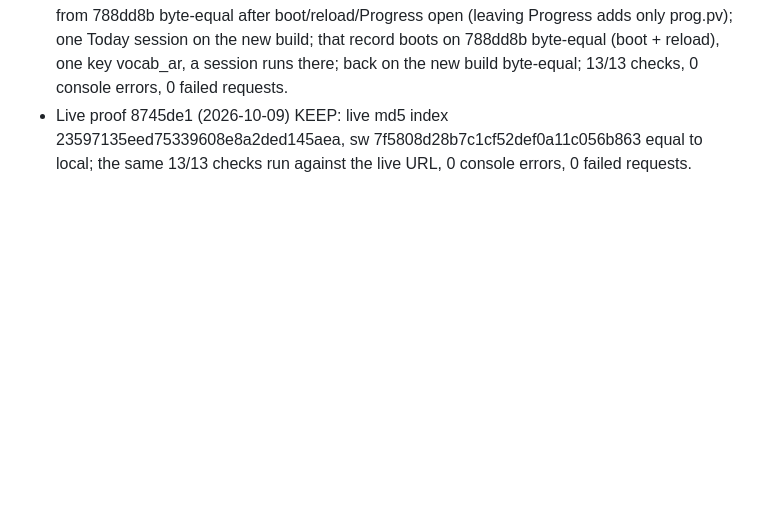
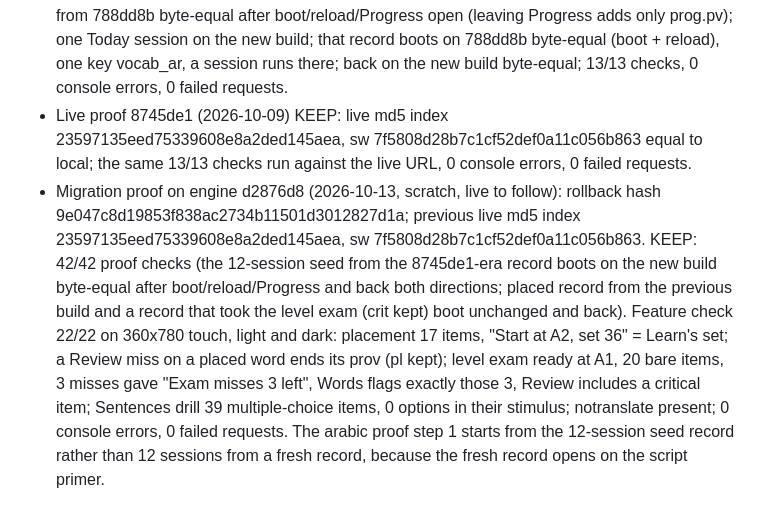
Before and after one commit to Bannerless-Studio/arabic, a Markdown page: TODO.md, the part around the change. Rendered like a GitHub page; blank space fills up the shorter version.

Commit message:
Migration proof on engine d2876d8
Co-Authored-By: Claude Fable 5.1 <noreply@anthropic.com>
Claude-Session: https://claude.ai/code/session_01Ths81ZpLvu25EMWQJFjzBL

```diff
--- a/TODO.md
+++ b/TODO.md
@@ -121,3 +121,4 @@ fixes, a political/religious drop pattern, and a romaniser for the missing
 - Live proof 568852a (2026-10-08) KEEP: 12-session seed with primer learned from 84b33f4 byte-equal after boot/reload/Progress open (leaving Progress adds only prog.pv); one Today session writes w/sets/sessions/script/sn/day/pm; that record boots on 84b33f4 byte-equal (boot + reload), one key vocab_ar, a session runs there; back on live byte-equal; 0 console errors, 0 failed requests. Today shows "≈ 160 sessions" at session 13.
 - Migration proof on engine 8745de1 (2026-10-09, scratch, live to follow): rollback hash 788dd8bc4c255eee8e4ed9f103a6711445ee66d0; previous live md5 index e42c942884605a2135341bd7814fb6ac, sw ea6071eaba731bffd09bb4a4d29db8e0. Storage: new fields read.done[pid].t, prog.pl and prog.script choice on a placement; boot writes nothing (migrations [rs] [pc]); previous build 10706a9 carries them. 12-session seed (primer learned) from 788dd8b byte-equal after boot/reload/Progress open (leaving Progress adds only prog.pv); one Today session on the new build; that record boots on 788dd8b byte-equal (boot + reload), one key vocab_ar, a session runs there; back on the new build byte-equal; 13/13 checks, 0 console errors, 0 failed requests.
 - Live proof 8745de1 (2026-10-09) KEEP: live md5 index 23597135eed75339608e8a2ded145aea, sw 7f5808d28b7c1cf52def0a11c056b863 equal to local; the same 13/13 checks run against the live URL, 0 console errors, 0 failed requests.
+- Migration proof on engine d2876d8 (2026-10-13, scratch, live to follow): rollback hash 9e047c8d19853f838ac2734b11501d3012827d1a; previous live md5 index 23597135eed75339608e8a2ded145aea, sw 7f5808d28b7c1cf52def0a11c056b863. KEEP: 42/42 proof checks (the 12-session seed from the 8745de1-era record boots on the new build byte-equal after boot/reload/Progress and back both directions; placed record from the previous build and a record that took the level exam (crit kept) boot unchanged and back). Feature check 22/22 on 360x780 touch, light and dark: placement 17 items, "Start at A2, set 36" = Learn's set; a Review miss on a placed word ends its prov (pl kept); level exam ready at A1, 20 bare items, 3 misses gave "Exam misses 3 left", Words flags exactly those 3, Review includes a critical item; Sentences drill 39 multiple-choice items, 0 options in their stimulus; notranslate present; 0 console errors, 0 failed requests. The arabic proof step 1 starts from the 12-session seed record rather than 12 sessions from a fresh record, because the fresh record opens on the script primer.
```
